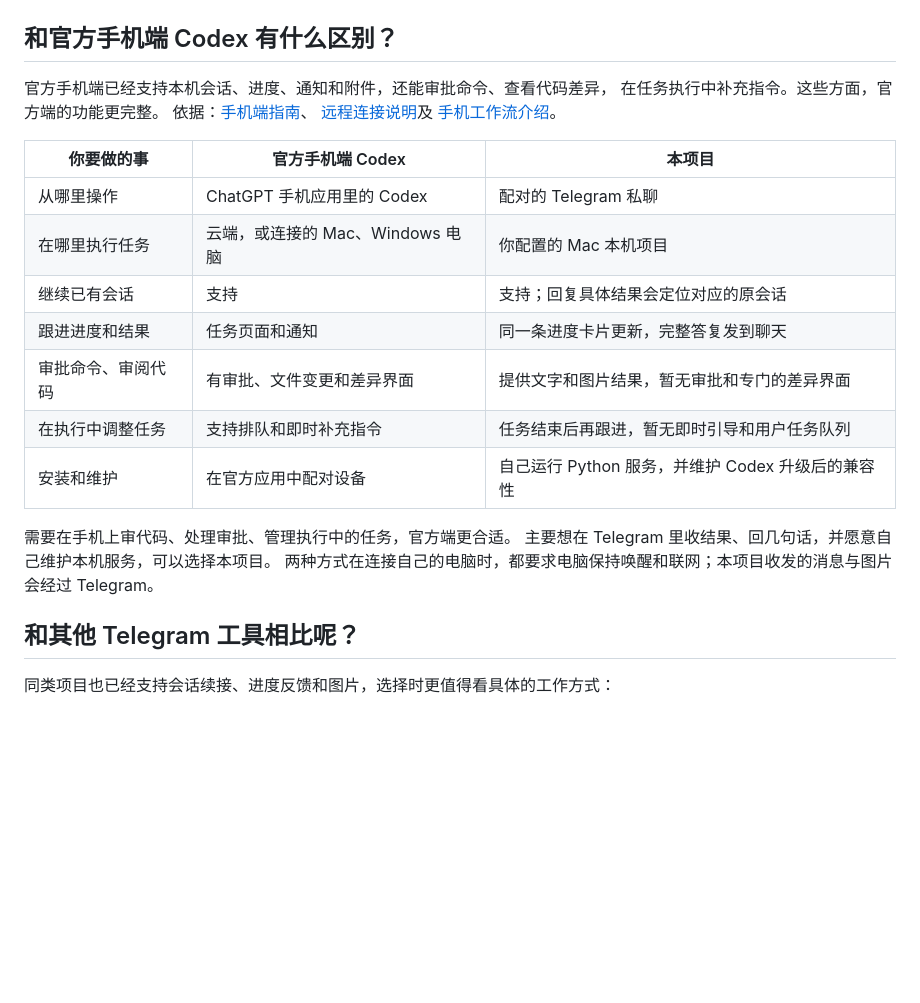
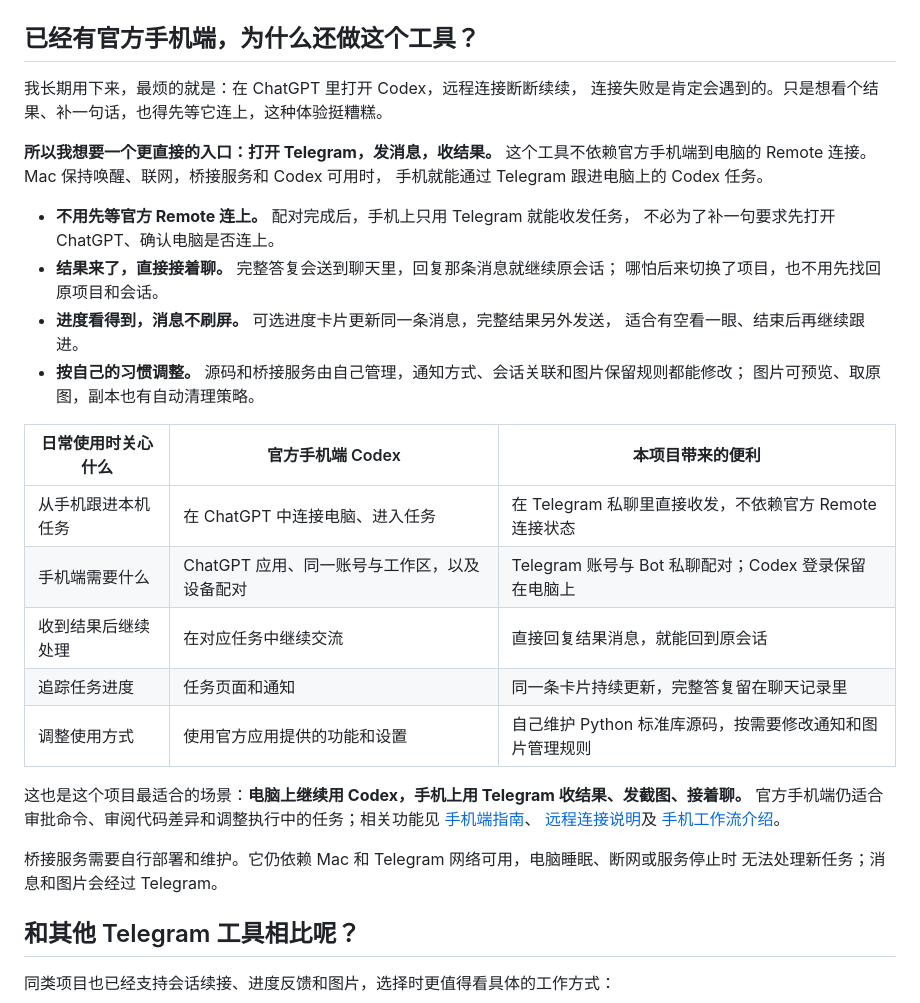
Before and after one commit to wyfblues/codex-telegram-bridge, a Markdown page: README.zh-CN.md, the part around the change. Drawn GitHub-style; blank space fills up the shorter version.

```diff
--- a/README.zh-CN.md
+++ b/README.zh-CN.md
@@ -30,27 +30,40 @@ Codex Telegram Bridge 是一个运行在 Mac 上的开源 Telegram 机器人。
 
 ![Telegram 项目选择、进度卡片与答复演示](docs/images/demo.gif)
 
-## 和官方手机端 Codex 有什么区别？
+## 已经有官方手机端，为什么还做这个工具？
 
-官方手机端已经支持本机会话、进度、通知和附件，还能审批命令、查看代码差异，
-在任务执行中补充指令。这些方面，官方端的功能更完整。
-依据：[手机端指南](https://learn.chatgpt.com/docs/mobile)、
+我长期用下来，最烦的就是：在 ChatGPT 里打开 Codex，远程连接断断续续，
+连接失败是肯定会遇到的。只是想看个结果、补一句话，也得先等它连上，这种体验挺糟糕。
+
+**所以我想要一个更直接的入口：打开 Telegram，发消息，收结果。**
+这个工具不依赖官方手机端到电脑的 Remote 连接。Mac 保持唤醒、联网，桥接服务和 Codex 可用时，
+手机就能通过 Telegram 跟进电脑上的 Codex 任务。
+
+- **不用先等官方 Remote 连上。** 配对完成后，手机上只用 Telegram 就能收发任务，
+  不必为了补一句要求先打开 ChatGPT、确认电脑是否连上。
+- **结果来了，直接接着聊。** 完整答复会送到聊天里，回复那条消息就继续原会话；
+  哪怕后来切换了项目，也不用先找回原项目和会话。
+- **进度看得到，消息不刷屏。** 可选进度卡片更新同一条消息，完整结果另外发送，
+  适合有空看一眼、结束后再继续跟进。
+- **按自己的习惯调整。** 源码和桥接服务由自己管理，通知方式、会话关联和图片保留规则都能修改；
+  图片可预览、取原图，副本也有自动清理策略。
+
+| 日常使用时关心什么 | 官方手机端 Codex | 本项目带来的便利 |
+| --- | --- | --- |
+| 从手机跟进本机任务 | 在 ChatGPT 中连接电脑、进入任务 | 在 Telegram 私聊里直接收发，不依赖官方 Remote 连接状态 |
+| 手机端需要什么 | ChatGPT 应用、同一账号与工作区，以及设备配对 | Telegram 账号与 Bot 私聊配对；Codex 登录保留在电脑上 |
+| 收到结果后继续处理 | 在对应任务中继续交流 | 直接回复结果消息，就能回到原会话 |
+| 追踪任务进度 | 任务页面和通知 | 同一条卡片持续更新，完整答复留在聊天记录里 |
+| 调整使用方式 | 使用官方应用提供的功能和设置 | 自己维护 Python 标准库源码，按需要修改通知和图片管理规则 |
+
+这也是这个项目最适合的场景：**电脑上继续用 Codex，手机上用 Telegram 收结果、发截图、接着聊。**
+官方手机端仍适合审批命令、审阅代码差异和调整执行中的任务；相关功能见
+[手机端指南](https://learn.chatgpt.com/docs/mobile)、
 [远程连接说明](https://learn.chatgpt.com/docs/remote-connections)及
 [手机工作流介绍](https://learn.chatgpt.com/blog/mastering-codex-remote-for-engineering)。
 
-| 你要做的事 | 官方手机端 Codex | 本项目 |
-| --- | --- | --- |
-| 从哪里操作 | ChatGPT 手机应用里的 Codex | 配对的 Telegram 私聊 |
-| 在哪里执行任务 | 云端，或连接的 Mac、Windows 电脑 | 你配置的 Mac 本机项目 |
-| 继续已有会话 | 支持 | 支持；回复具体结果会定位对应的原会话 |
-| 跟进进度和结果 | 任务页面和通知 | 同一条进度卡片更新，完整答复发到聊天 |
-| 审批命令、审阅代码 | 有审批、文件变更和差异界面 | 提供文字和图片结果，暂无审批和专门的差异界面 |
-| 在执行中调整任务 | 支持排队和即时补充指令 | 任务结束后再跟进，暂无即时引导和用户任务队列 |
-| 安装和维护 | 在官方应用中配对设备 | 自己运行 Python 服务，并维护 Codex 升级后的兼容性 |
-
-需要在手机上审代码、处理审批、管理执行中的任务，官方端更合适。
-主要想在 Telegram 里收结果、回几句话，并愿意自己维护本机服务，可以选择本项目。
-两种方式在连接自己的电脑时，都要求电脑保持唤醒和联网；本项目收发的消息与图片会经过 Telegram。
+桥接服务需要自行部署和维护。它仍依赖 Mac 和 Telegram 网络可用，电脑睡眠、断网或服务停止时
+无法处理新任务；消息和图片会经过 Telegram。
 
 ## 和其他 Telegram 工具相比呢？
 
```
Also changed, not shown: README.md (+41 -22 lines).
